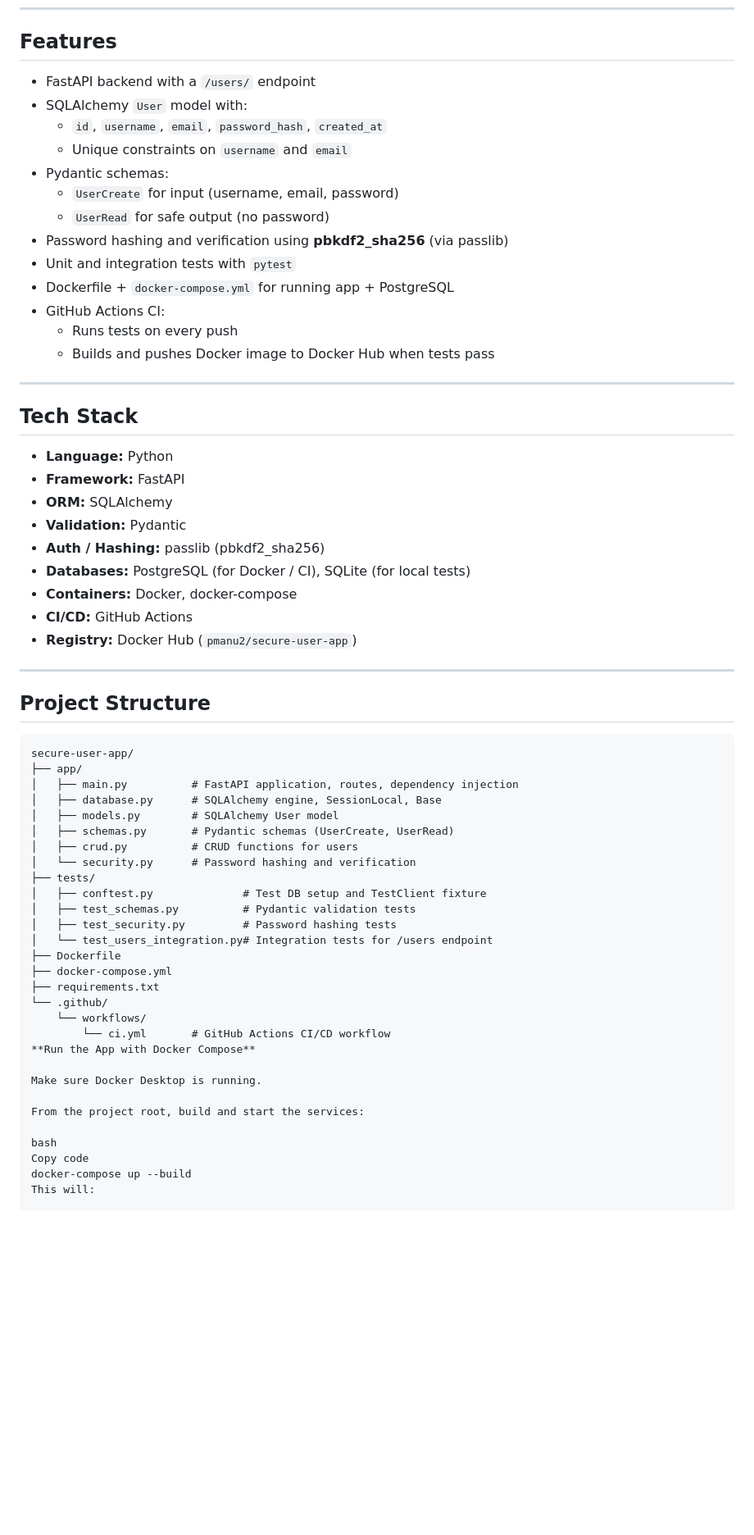
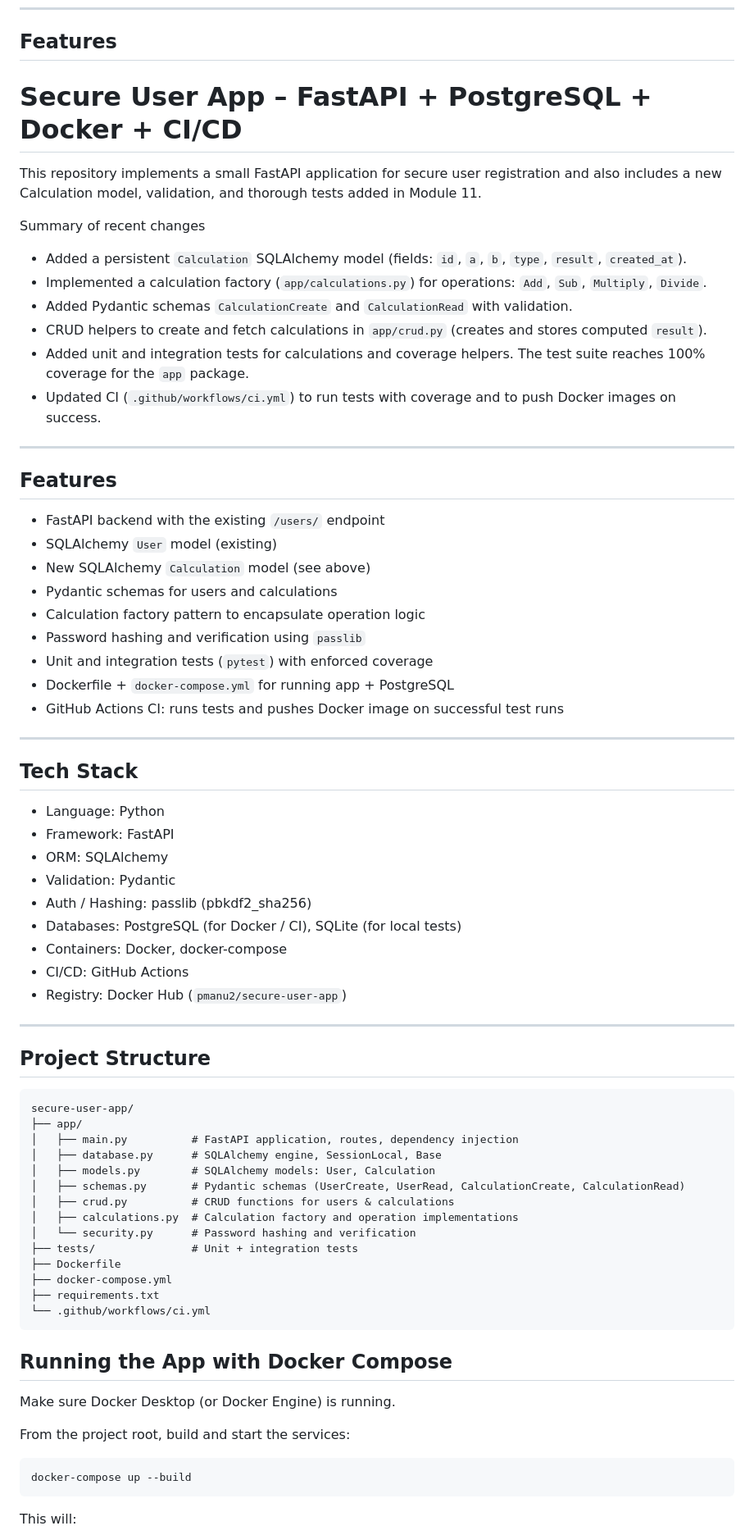
Before and after one commit to praneethamanu2/secure-user-app, a Markdown page: README.md, the part around the change printed below. Shown: that part at 82% size. GitHub-like rendering; blank space fills up the shorter version.

````diff
--- a/README.md
+++ b/README.md
@@ -7,33 +7,46 @@ It includes password hashing, validation, automated tests, Dockerization, and a
 
 ## Features
 
-- FastAPI backend with a `/users/` endpoint
-- SQLAlchemy `User` model with:
-  - `id`, `username`, `email`, `password_hash`, `created_at`
-  - Unique constraints on `username` and `email`
-- Pydantic schemas:
-  - `UserCreate` for input (username, email, password)
-  - `UserRead` for safe output (no password)
-- Password hashing and verification using **pbkdf2_sha256** (via passlib)
-- Unit and integration tests with `pytest`
+# Secure User App – FastAPI + PostgreSQL + Docker + CI/CD
+
+This repository implements a small FastAPI application for secure user registration and also includes a new Calculation model, validation, and thorough tests added in Module 11.
+
+Summary of recent changes
+
+- Added a persistent `Calculation` SQLAlchemy model (fields: `id`, `a`, `b`, `type`, `result`, `created_at`).
+- Implemented a calculation factory (`app/calculations.py`) for operations: `Add`, `Sub`, `Multiply`, `Divide`.
+- Added Pydantic schemas `CalculationCreate` and `CalculationRead` with validation.
+- CRUD helpers to create and fetch calculations in `app/crud.py` (creates and stores computed `result`).
+- Added unit and integration tests for calculations and coverage helpers. The test suite reaches 100% coverage for the `app` package.
+- Updated CI (`.github/workflows/ci.yml`) to run tests with coverage and to push Docker images on success.
+
+---
+
+## Features
+
+- FastAPI backend with the existing `/users/` endpoint
+- SQLAlchemy `User` model (existing)
+- New SQLAlchemy `Calculation` model (see above)
+- Pydantic schemas for users and calculations
+- Calculation factory pattern to encapsulate operation logic
+- Password hashing and verification using `passlib`
+- Unit and integration tests (`pytest`) with enforced coverage
 - Dockerfile + `docker-compose.yml` for running app + PostgreSQL
-- GitHub Actions CI:
-  - Runs tests on every push
-  - Builds and pushes Docker image to Docker Hub when tests pass
+- GitHub Actions CI: runs tests and pushes Docker image on successful test runs
 
 ---
 
 ## Tech Stack
 
-- **Language:** Python
-- **Framework:** FastAPI
-- **ORM:** SQLAlchemy
-- **Validation:** Pydantic
-- **Auth / Hashing:** passlib (pbkdf2_sha256)
-- **Databases:** PostgreSQL (for Docker / CI), SQLite (for local tests)
-- **Containers:** Docker, docker-compose
-- **CI/CD:** GitHub Actions
-- **Registry:** Docker Hub (`pmanu2/secure-user-app`)
+- Language: Python
+- Framework: FastAPI
+- ORM: SQLAlchemy
+- Validation: Pydantic
+- Auth / Hashing: passlib (pbkdf2_sha256)
+- Databases: PostgreSQL (for Docker / CI), SQLite (for local tests)
+- Containers: Docker, docker-compose
+- CI/CD: GitHub Actions
+- Registry: Docker Hub (`pmanu2/secure-user-app`)
 
 ---
 
@@ -44,29 +57,27 @@ secure-user-app/
 ├── app/
 │   ├── main.py          # FastAPI application, routes, dependency injection
 │   ├── database.py      # SQLAlchemy engine, SessionLocal, Base
-│   ├── models.py        # SQLAlchemy User model
-│   ├── schemas.py       # Pydantic schemas (UserCreate, UserRead)
-│   ├── crud.py          # CRUD functions for users
+│   ├── models.py        # SQLAlchemy models: User, Calculation
+│   ├── schemas.py       # Pydantic schemas (UserCreate, UserRead, CalculationCreate, CalculationRead)
+│   ├── crud.py          # CRUD functions for users & calculations
+│   ├── calculations.py  # Calculation factory and operation implementations
 │   └── security.py      # Password hashing and verification
-├── tests/
-│   ├── conftest.py              # Test DB setup and TestClient fixture
-│   ├── test_schemas.py          # Pydantic validation tests
-│   ├── test_security.py         # Password hashing tests
-│   └── test_users_integration.py# Integration tests for /users endpoint
+├── tests/               # Unit + integration tests
 ├── Dockerfile
 ├── docker-compose.yml
 ├── requirements.txt
-└── .github/
-    └── workflows/
-        └── ci.yml       # GitHub Actions CI/CD workflow
-**Run the App with Docker Compose**
+└── .github/workflows/ci.yml
+```
 
-Make sure Docker Desktop is running.
+## Running the App with Docker Compose
+
+Make sure Docker Desktop (or Docker Engine) is running.
 
 From the project root, build and start the services:
 
-bash
-Copy code
+```bash
 docker-compose up --build
+```
+
 This will:
 
````
Also changed, not shown: other parts of README.md (+54 -122 lines).
